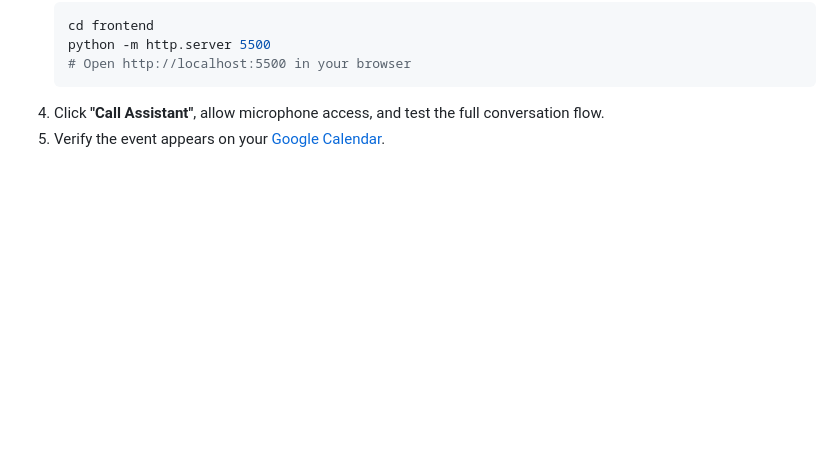
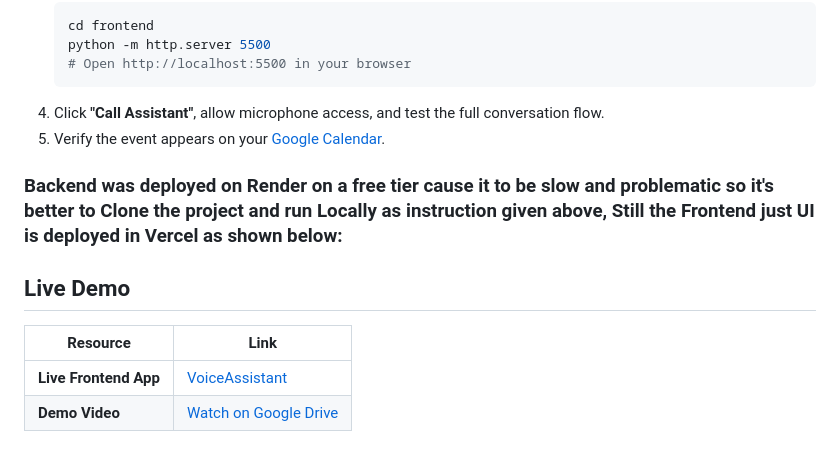
Before and after one commit to nepalashim/Real-time-Voice-Agent-, a Markdown page: README.md, the part around the change. Drawn GitHub-style; blank space fills up the shorter version.

Commit message:
Updt: To instruct to run the project locally

````diff
--- a/README.md
+++ b/README.md
@@ -350,3 +350,13 @@ Replace `yourname@gmail.com` with your actual Gmail address.
    ```
 4. Click **"Call Assistant"**, allow microphone access, and test the full conversation flow.
 5. Verify the event appears on your [Google Calendar](https://calendar.google.com).
+
+
+### Backend was deployed on Render on a free tier cause it to be slow and problematic so it's better to Clone the project and run Locally as instruction  given above, Still the Frontend just UI is deployed in Vercel as shown below:
+
+## Live Demo
+
+| Resource | Link |
+|----------|------|
+| **Live Frontend App** | [VoiceAssistant](https://voiceai-agent.vercel.app/) |
+| **Demo Video** | [Watch on Google Drive](https://drive.google.com/file/d/YOUR_VIDEO_ID/view) |
````
